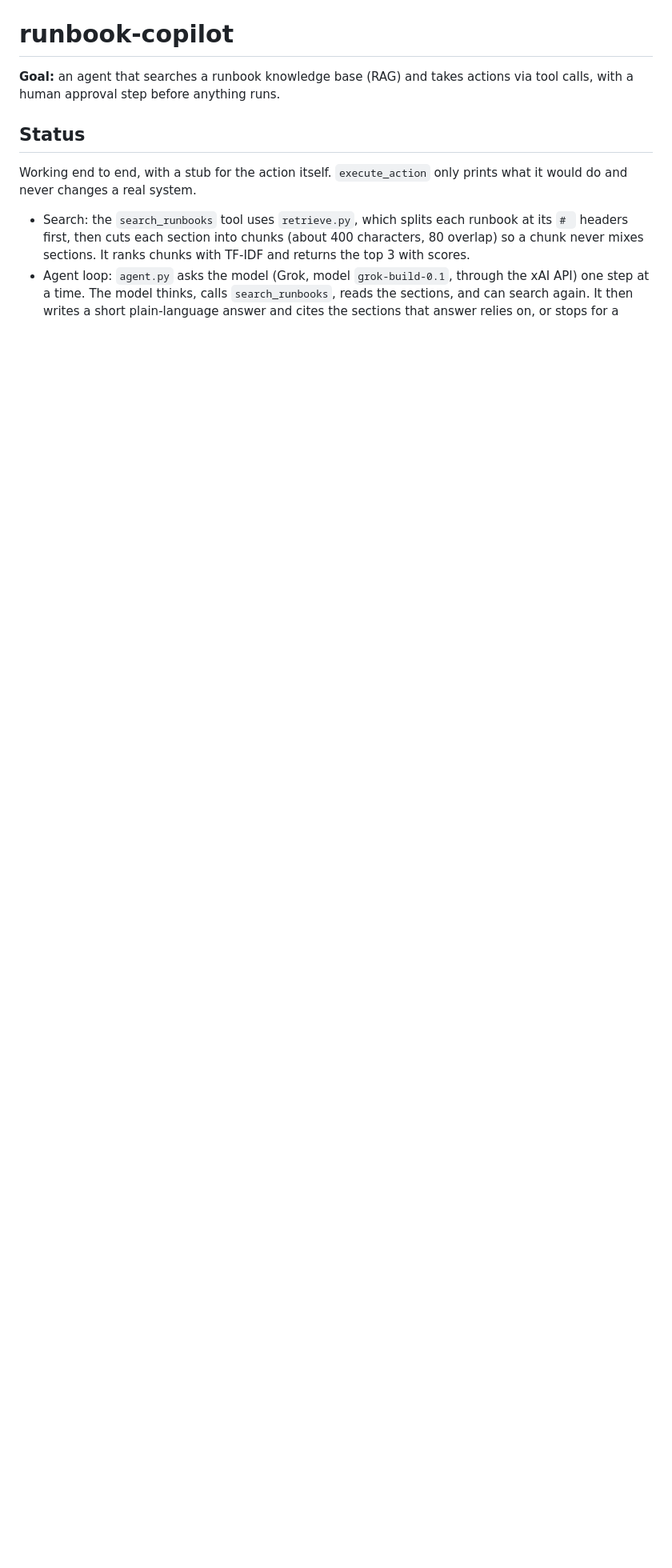
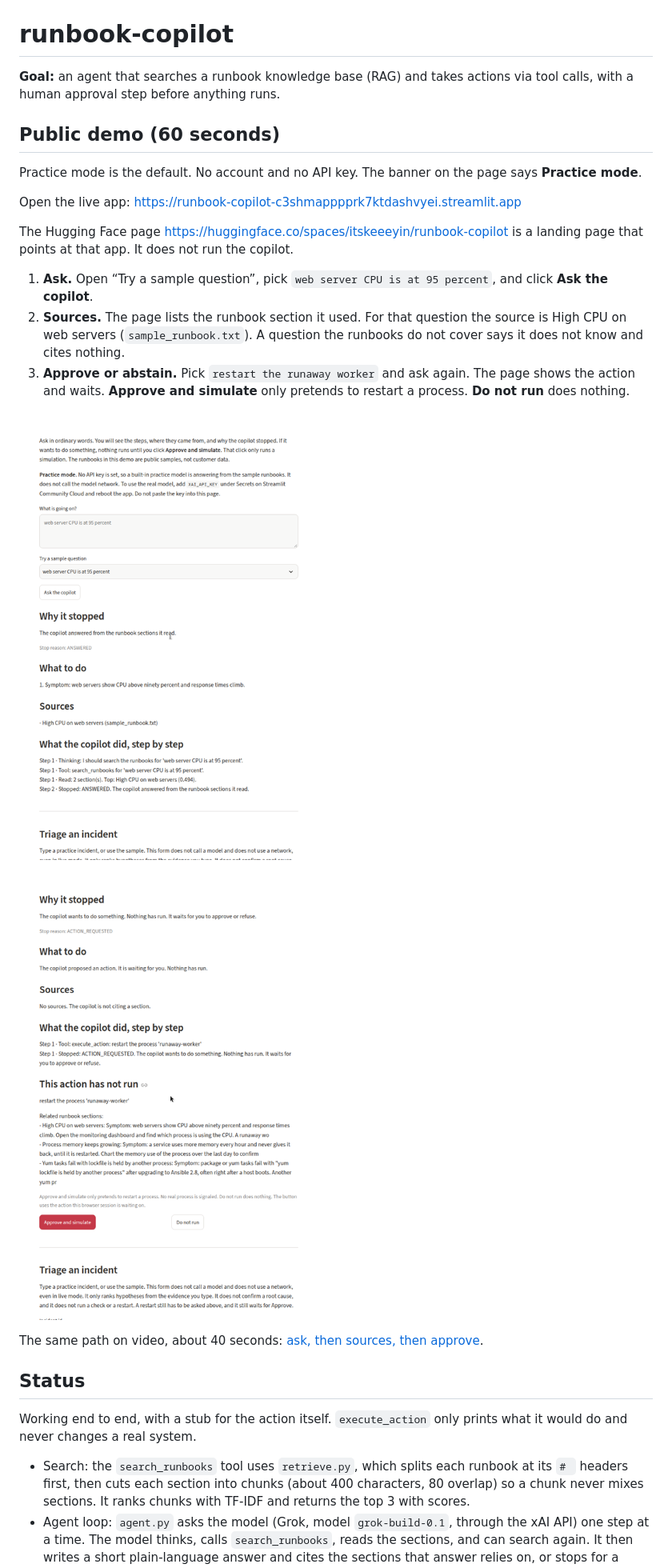
Before and after one commit to cianlabs/runbook-copilot, a Markdown page: README.md, the part around the change. Shown at 80% size. Rendered like a GitHub page; pictures changed too: docs/demo/practice-approve.png (added), docs/demo/practice-ask-sources.png (added); blank space fills up the shorter version.

Commit message:
Add a 60-second public demo path with practice-mode media.
The README now opens with ask, sources, and approve-or-abstain, plus screenshots and a short video of that path.

Co-authored-by: cianlabs <cianlabs@users.noreply.github.com>

```diff
--- a/README.md
+++ b/README.md
@@ -15,6 +15,24 @@ python_version: "3.12"
 # runbook-copilot
 
 **Goal:** an agent that searches a runbook knowledge base (RAG) and takes actions via tool calls, with a human approval step before anything runs.
+
+## Public demo (60 seconds)
+
+Practice mode is the default. No account and no API key. The banner on the page says **Practice mode**.
+
+Open the live app: https://runbook-copilot-c3shmapppprk7ktdashvyei.streamlit.app
+
+The Hugging Face page https://huggingface.co/spaces/itskeeeyin/runbook-copilot is a landing page that points at that app. It does not run the copilot.
+
+1. **Ask.** Open “Try a sample question”, pick `web server CPU is at 95 percent`, and click **Ask the copilot**.
+2. **Sources.** The page lists the runbook section it used. For that question the source is High CPU on web servers (`sample_runbook.txt`). A question the runbooks do not cover says it does not know and cites nothing.
+3. **Approve or abstain.** Pick `restart the runaway worker` and ask again. The page shows the action and waits. **Approve and simulate** only pretends to restart a process. **Do not run** does nothing.
+
+![Practice mode: the CPU question, the answer, and the cited source](docs/demo/practice-ask-sources.png)
+
+![The restart waits on Approve and simulate or Do not run](docs/demo/practice-approve.png)
+
+The same path on video, about 40 seconds: [ask, then sources, then approve](docs/demo/practice-ask-sources-approve.mp4).
 
 ## Status
 
```
Also changed, not shown: 1 other file.
